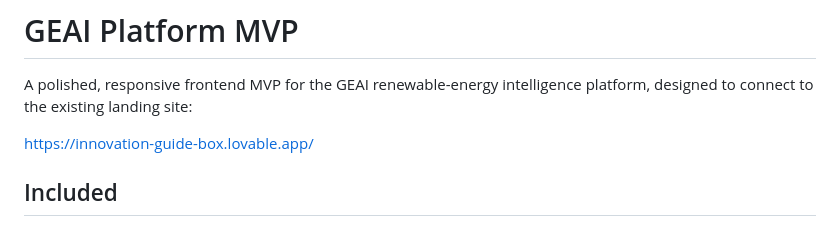
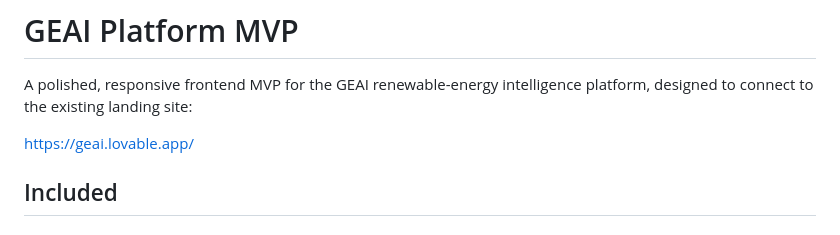
Before and after one commit to Xojiakbar/geai, a Markdown page: README.md, the part around the change. Drawn GitHub-style.

```diff
--- a/README.md
+++ b/README.md
@@ -2,7 +2,7 @@
 
 A polished, responsive frontend MVP for the GEAI renewable-energy intelligence platform, designed to connect to the existing landing site:
 
-https://innovation-guide-box.lovable.app/
+https://geai.lovable.app/
 
 ## Included
 
```
